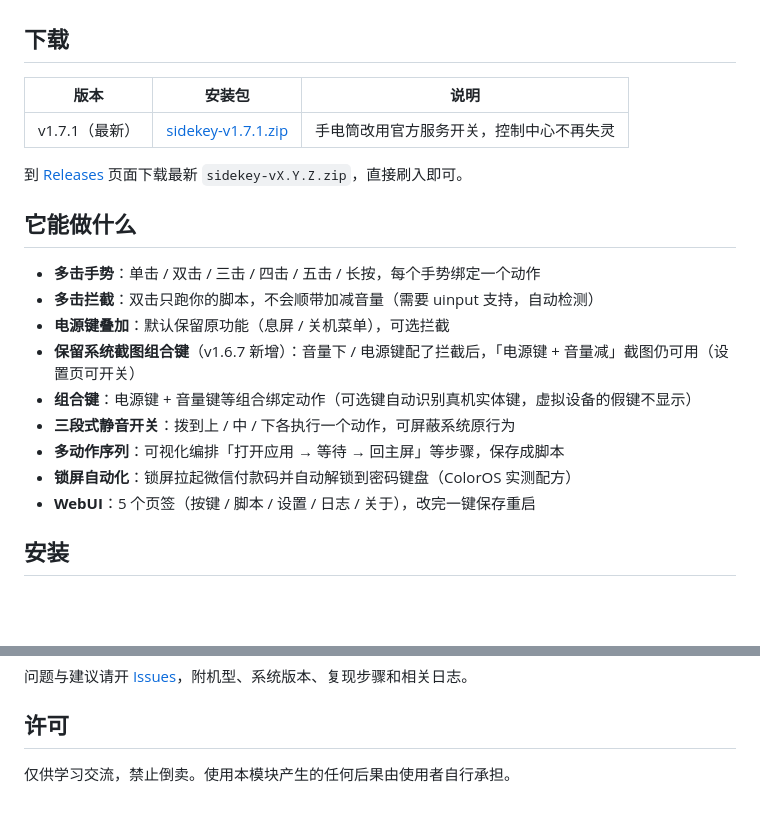
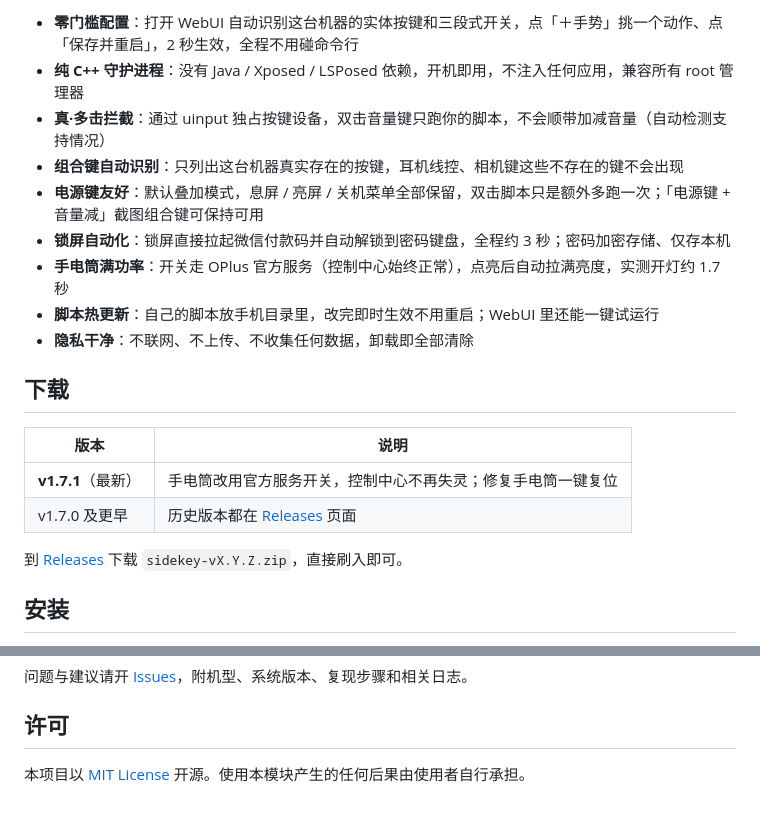
Before and after one commit to spoilsme/SideKey, a Markdown page: README.md, 2 parts joined by grey strips. Rendered like a GitHub page; blank space fills up the shorter version.

```diff
--- a/README.md
+++ b/README.md
@@ -10,23 +24,21 @@
+- **零门槛配置**：打开 WebUI 自动识别这台机器的实体按键和三段式开关，点「＋手势」挑一个动作、点「保存并重启」，2 秒生效，全程不用碰命令行
+- **纯 C++ 守护进程**：没有 Java / Xposed / LSPosed 依赖，开机即用，不注入任何应用，兼容所有 root 管理器
+- **真·多击拦截**：通过 uinput 独占按键设备，双击音量键只跑你的脚本，不会顺带加减音量（自动检测支持情况）
+- **组合键自动识别**：只列出这台机器真实存在的按键，耳机线控、相机键这些不存在的键不会出现
+- **电源键友好**：默认叠加模式，息屏 / 亮屏 / 关机菜单全部保留，双击脚本只是额外多跑一次；「电源键 + 音量减」截图组合键可保持可用
+- **锁屏自动化**：锁屏直接拉起微信付款码并自动解锁到密码键盘，全程约 3 秒；密码加密存储、仅存本机
+- **手电筒满功率**：开关走 OPlus 官方服务（控制中心始终正常），点亮后自动拉满亮度，实测开灯约 1.7 秒
+- **脚本热更新**：自己的脚本放手机目录里，改完即时生效不用重启；WebUI 里还能一键试运行
+- **隐私干净**：不联网、不上传、不收集任何数据，卸载即全部清除
 
 ## 下载
 
-| 版本 | 安装包 | 说明 |
-| --- | --- | --- |
-| v1.7.1（最新） | [sidekey-v1.7.1.zip](https://github.com/spoilsme/SideKey/releases/latest) | 手电筒改用官方服务开关，控制中心不再失灵 |
+| 版本 | 说明 |
+| --- | --- |
+| **v1.7.1**（最新） | 手电筒改用官方服务开关，控制中心不再失灵；修复手电筒一键复位 |
+| v1.7.0 及更早 | 历史版本都在 [Releases](https://github.com/spoilsme/SideKey/releases) 页面 |
 
-到 [Releases](https://github.com/spoilsme/SideKey/releases) 页面下载最新 `sidekey-vX.Y.Z.zip`，直接刷入即可。
-
-## 它能做什么
-
-- **多击手势**：单击 / 双击 / 三击 / 四击 / 五击 / 长按，每个手势绑定一个动作
-- **多击拦截**：双击只跑你的脚本，不会顺带加减音量（需要 uinput 支持，自动检测）
-- **电源键叠加**：默认保留原功能（息屏 / 关机菜单），可选拦截
-- **保留系统截图组合键**（v1.6.7 新增）：音量下 / 电源键配了拦截后，「电源键 + 音量减」截图仍可用（设置页可开关）
-- **组合键**：电源键 + 音量键等组合绑定动作（可选键自动识别真机实体键，虚拟设备的假键不显示）
-- **三段式静音开关**：拨到上 / 中 / 下各执行一个动作，可屏蔽系统原行为
-- **多动作序列**：可视化编排「打开应用 → 等待 → 回主屏」等步骤，保存成脚本
-- **锁屏自动化**：锁屏拉起微信付款码并自动解锁到密码键盘（ColorOS 实测配方）
-- **WebUI**：5 个页签（按键 / 脚本 / 设置 / 日志 / 关于），改完一键保存重启
+到 [Releases](https://github.com/spoilsme/SideKey/releases) 下载 `sidekey-vX.Y.Z.zip`，直接刷入即可。
 
 ## 安装
 
@@ -116,4 +129,4 @@ WebUI「脚本」页可查看全部内置脚本（只读）和试运行；自己
 
 ## 许可
 
-仅供学习交流，禁止倒卖。使用本模块产生的任何后果由使用者自行承担。
+本项目以 [MIT License](LICENSE) 开源。使用本模块产生的任何后果由使用者自行承担。
```
Also changed, not shown: other parts of README.md (+24 -9 lines), docs/ui-about.jpg (added), docs/ui-keys.jpg (added), docs/ui-log.jpg (added), docs/ui-scripts-builtin.jpg (added), docs/ui-scripts.jpg (added), docs/ui-settings.jpg (added), 2 other files.
